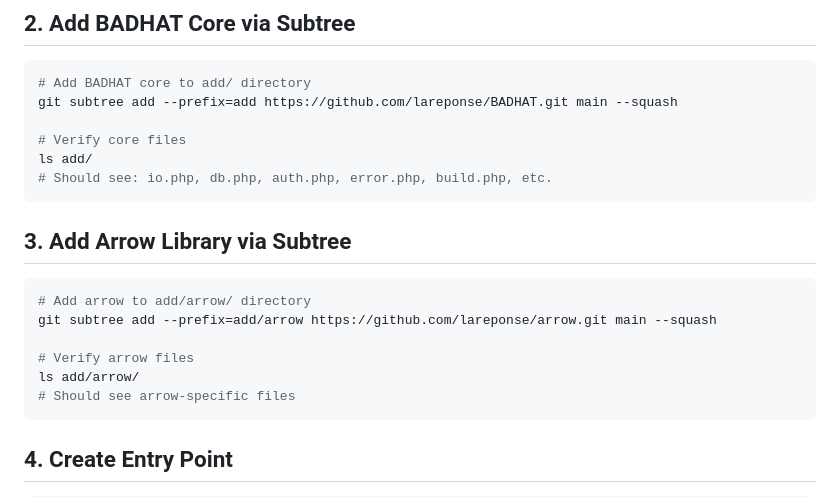
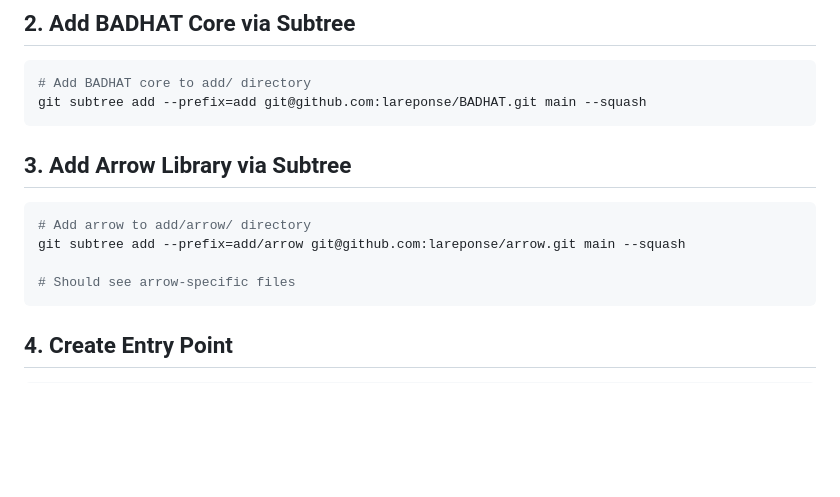
Before and after one commit to lareponse/badhat, a Markdown page: doc/setup/quickstart.md, the part around the change. Rendered like a GitHub page; blank space fills up the shorter version.

Commit message:
update quickstart.md to use SSH URLs for subtree additions

````diff
--- a/doc/setup/quickstart.md
+++ b/doc/setup/quickstart.md
@@ -18,21 +18,15 @@ touch .gitignore
 
 ```bash
 # Add BADHAT core to add/ directory
-git subtree add --prefix=add https://github.com/lareponse/BADHAT.git main --squash
-
-# Verify core files
-ls add/
-# Should see: io.php, db.php, auth.php, error.php, build.php, etc.
+git subtree add --prefix=add git@github.com:lareponse/BADHAT.git main --squash
 ```
 
 ## 3. Add Arrow Library via Subtree
 
 ```bash
 # Add arrow to add/arrow/ directory
-git subtree add --prefix=add/arrow https://github.com/lareponse/arrow.git main --squash
+git subtree add --prefix=add/arrow git@github.com:lareponse/arrow.git main --squash
 
-# Verify arrow files
-ls add/arrow/
 # Should see arrow-specific files
 ```
 
````
